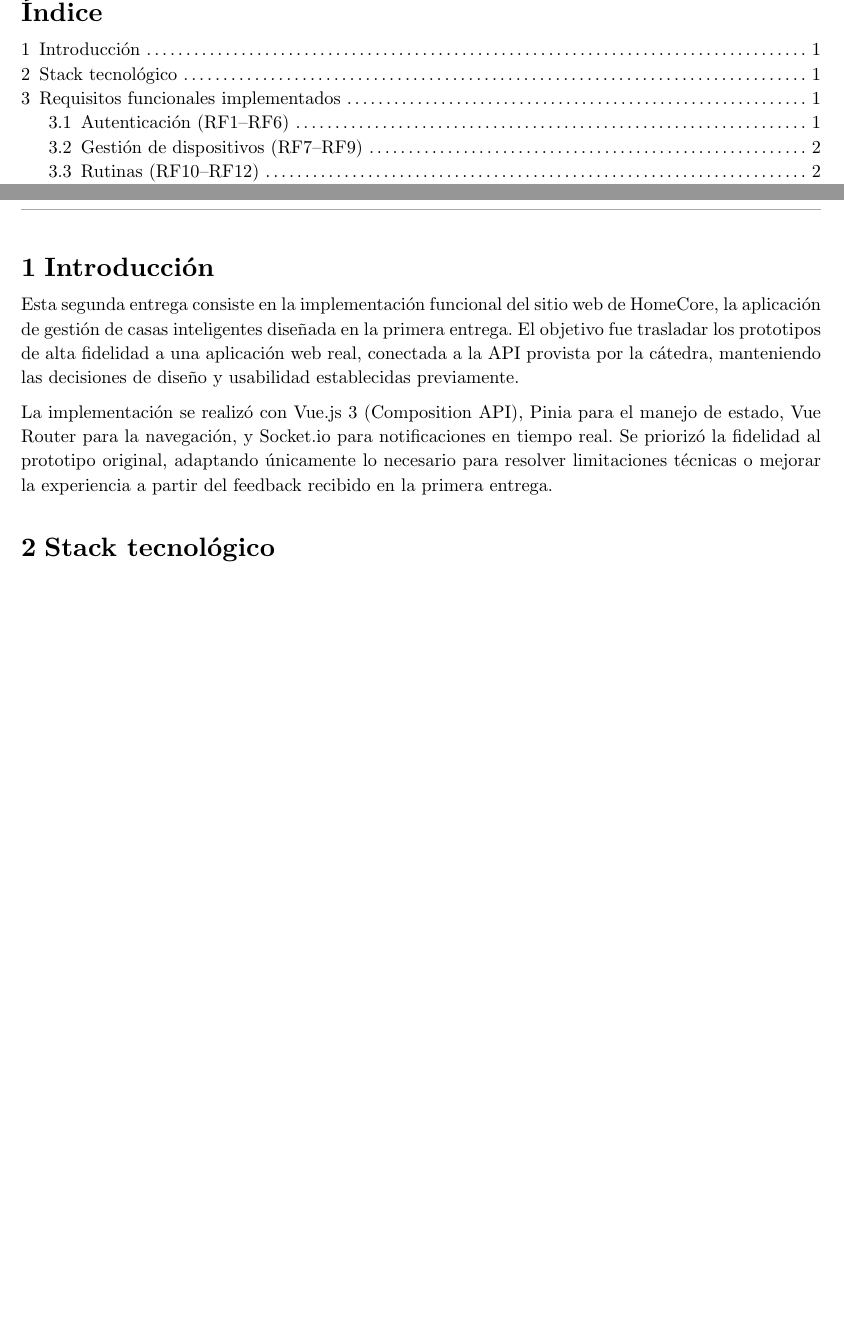
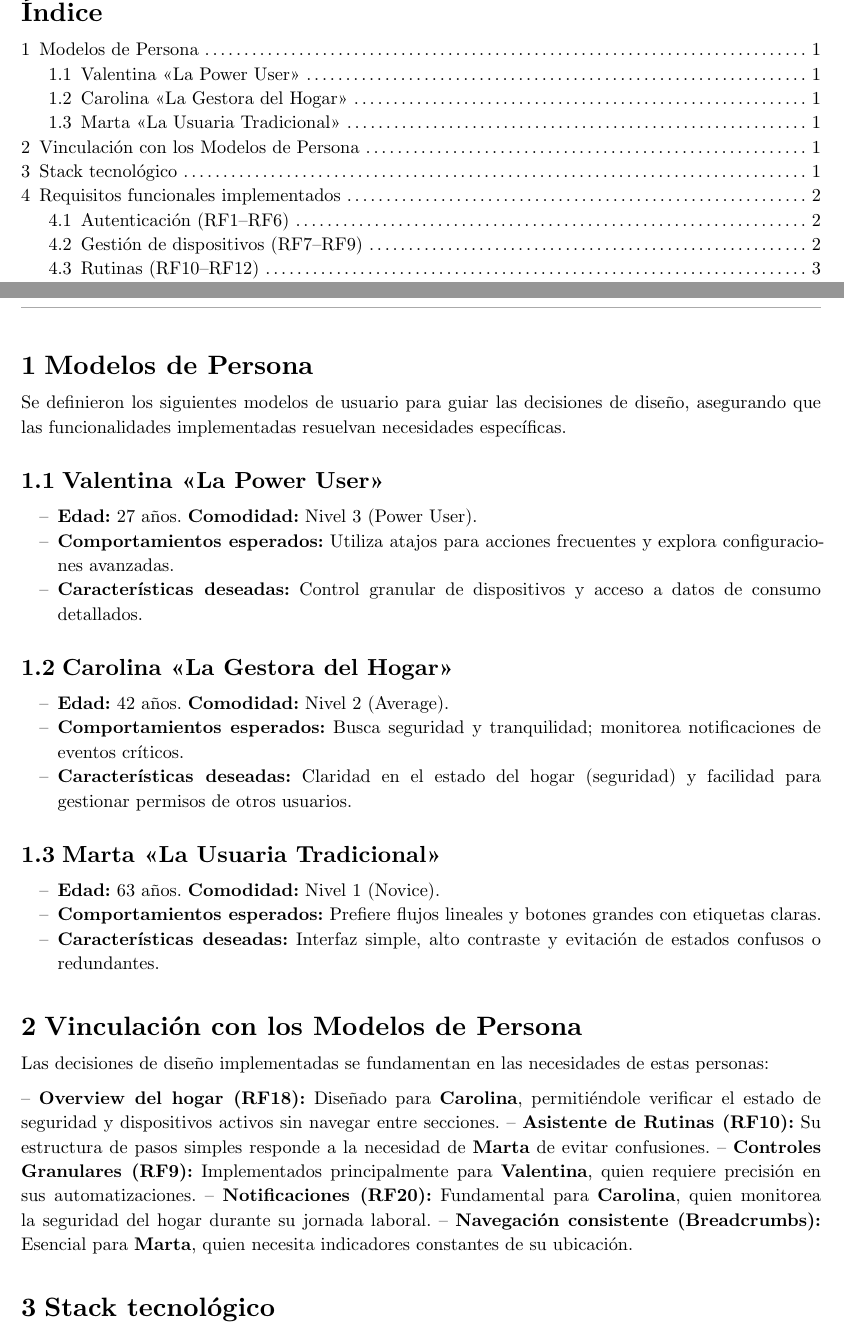
Before and after one commit to JuaniRaggio/homecore, a Typst document (docs/segunda_entrega/informe.typ): two parts of pages 2 and 4 of 18 before the commit and two parts of pages 2 and 4 of 19 after it, joined at a grey line, cut so that both start at the same text, the shorter picture padded with empty space. Compiled offline with Typst 0.15.

Commit message:
chore: add relations with "modelos de persona"

```diff
--- a/docs/segunda_entrega/informe.typ
+++ b/docs/segunda_entrega/informe.typ
@@ -120,11 +120,35 @@
 // 1. INTRODUCCIÓN
 // ====================================
 
-= Introducción
+= Modelos de Persona
 
-Esta segunda entrega consiste en la implementación funcional del sitio web de HomeCore, la aplicación de gestión de casas inteligentes diseñada en la primera entrega. El objetivo fue trasladar los prototipos de alta fidelidad a una aplicación web real, conectada a la API provista por la cátedra, manteniendo las decisiones de diseño y usabilidad establecidas previamente.
+Se definieron los siguientes modelos de usuario para guiar las decisiones de diseño, asegurando que las funcionalidades implementadas resuelvan necesidades específicas.
 
-La implementación se realizó con Vue.js 3 (Composition API), Pinia para el manejo de estado, Vue Router para la navegación, y Socket.io para notificaciones en tiempo real. Se priorizó la fidelidad al prototipo original, adaptando únicamente lo necesario para resolver limitaciones técnicas o mejorar la experiencia a partir del feedback recibido en la primera entrega.
+== Valentina "La Power User"
+- *Edad:* 27 años. *Comodidad:* Nivel 3 (Power User).
+- *Comportamientos esperados:* Utiliza atajos para acciones frecuentes y explora configuraciones avanzadas.
+- *Características deseadas:* Control granular de dispositivos y acceso a datos de consumo detallados.
+
+== Carolina "La Gestora del Hogar"
+- *Edad:* 42 años. *Comodidad:* Nivel 2 (Average).
+- *Comportamientos esperados:* Busca seguridad y tranquilidad; monitorea notificaciones de eventos críticos.
+- *Características deseadas:* Claridad en el estado del hogar (seguridad) y facilidad para gestionar permisos de otros usuarios.
+
+== Marta "La Usuaria Tradicional"
+- *Edad:* 63 años. *Comodidad:* Nivel 1 (Novice).
+- *Comportamientos esperados:* Prefiere flujos lineales y botones grandes con etiquetas claras.
+- *Características deseadas:* Interfaz simple, alto contraste y evitación de estados confusos o redundantes.
+
+= Vinculación con los Modelos de Persona
+
+Las decisiones de diseño implementadas se fundamentan en las necesidades de estas personas:
+
+-- *Overview del hogar (RF18):* Diseñado para *Carolina*, permitiéndole verificar el estado de seguridad y dispositivos activos sin navegar entre secciones.
+-- *Asistente de Rutinas (RF10):* Su estructura de pasos simples responde a la necesidad de *Marta* de evitar confusiones.
+-- *Controles Granulares (RF9):* Implementados principalmente para *Valentina*, quien requiere precisión en sus automatizaciones.
+-- *Notificaciones (RF20):* Fundamental para *Carolina*, quien monitorea la seguridad del hogar durante su jornada laboral.
+-- *Navegación consistente (Breadcrumbs):* Esencial para *Marta*, quien necesita indicadores constantes de su ubicación.
+
 
 // ====================================
 // 2. STACK TECNOLÓGICO
```
Also changed, not shown: docs/primer_entrega/informe.typ (+14 -8 lines).
